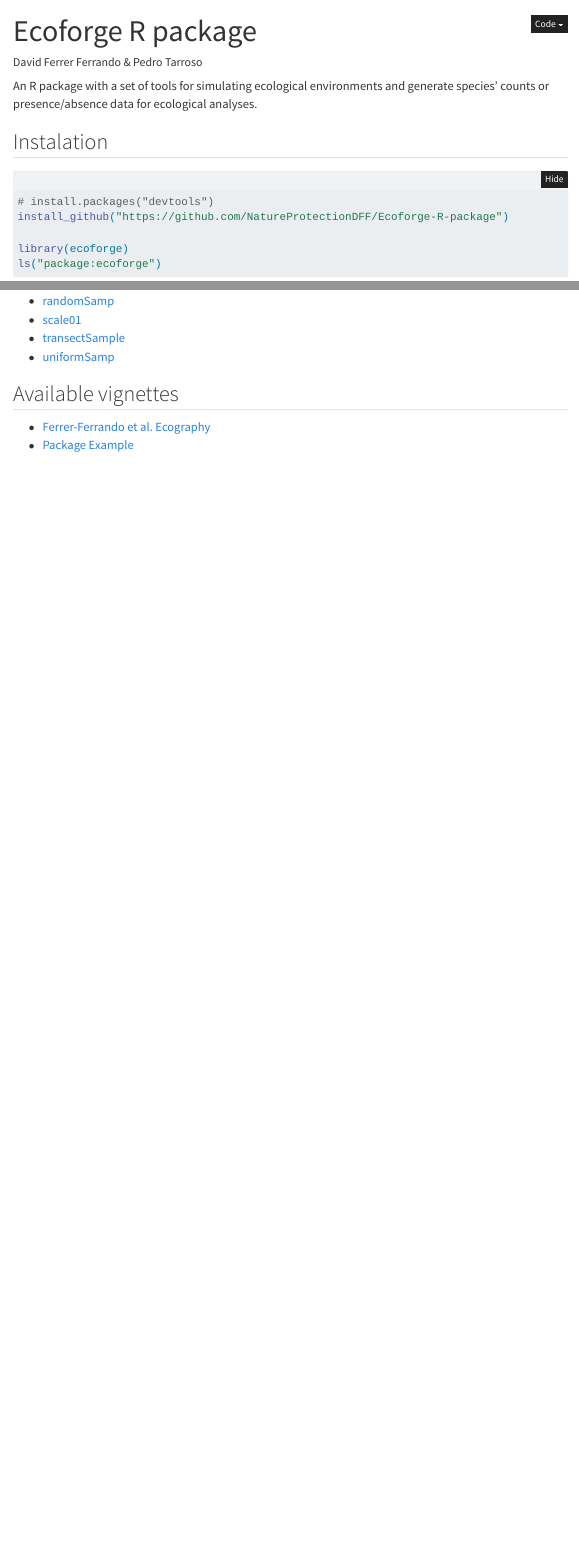
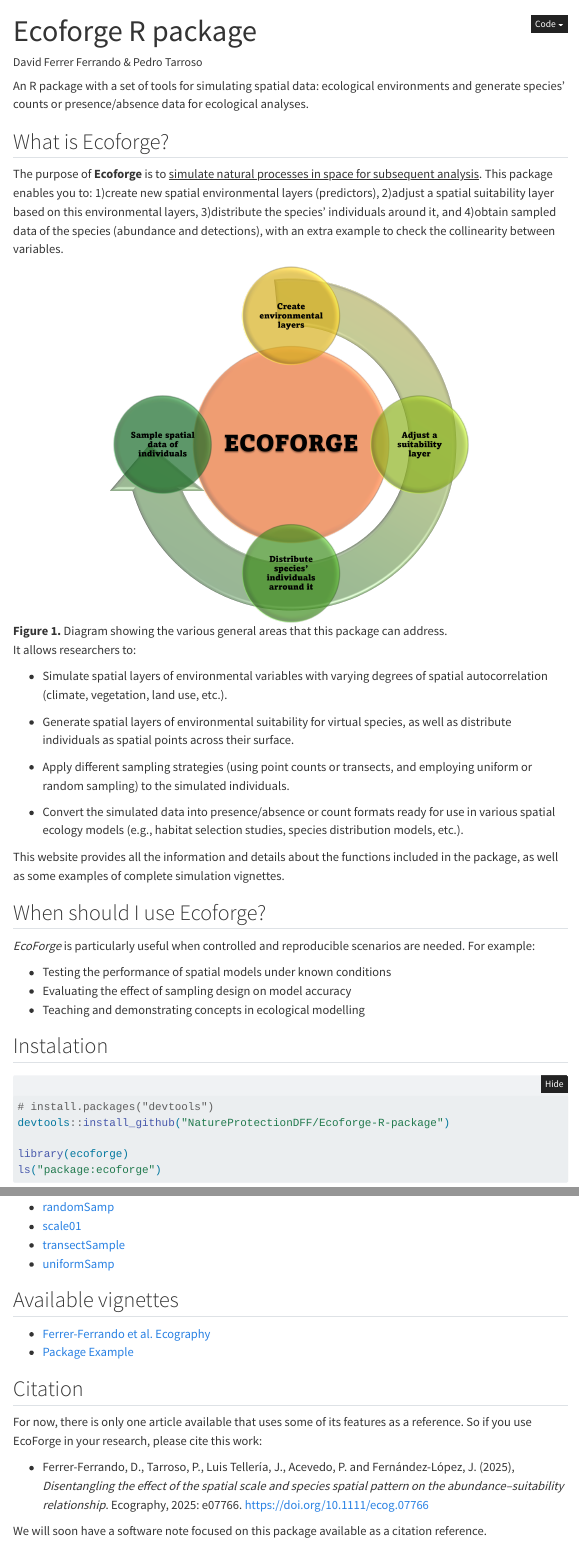
Before and after one commit to NatureProtectionDFF/Ecoforge-R-package, a Quarto document (index.qmd): the page in a window 1100 px wide, from its top, and a second part further down, joined at a grey line. Rendered offline with R 4.5, knitr and Pandoc in place of Quarto, with nearby package versions; folded parts are opened; menus at the side of the page are left out.

Commit message:
Update website

````diff
--- a/_quarto.yml
+++ b/_quarto.yml
@@ -42,7 +42,7 @@ website:
     collapse-level: 1
     contents:
       - href: index.qmd
-        text: Schedule
+        text: Home
       - section: "Functions descriptions"
         contents:
           - href: "reference/abundance2pres.html"
--- a/index.qmd
+++ b/index.qmd
@@ -3,13 +3,39 @@ title: "Ecoforge R package"
 author: "David Ferrer Ferrando & Pedro Tarroso"
 ---
 
-An R package with a set of tools for simulating ecological environments and generate species' counts or presence/absence data for ecological analyses.
+An R package with a set of tools for simulating spatial data: ecological environments and generate species' counts or presence/absence data for ecological analyses.
+
+## What is Ecoforge?
+
+The purpose of **Ecoforge** is to [simulate natural processes in space for subsequent analysis]{.underline}. This package enables you to: 1)create new spatial environmental layers (predictors), 2)adjust a spatial suitability layer based on this environmental layers, 3)distribute the species' individuals around it, and 4)obtain sampled data of the species (abundance and detections), with an extra example to check the collinearity between variables.
+
+![**Figure 1.** Diagram showing the various general areas that this package can address.](images/schedule.png)
+
+It allows researchers to:
+
+-   Simulate spatial layers of environmental variables with varying degrees of spatial autocorrelation (climate, vegetation, land use, etc.).
+
+-   Generate spatial layers of environmental suitability for virtual species, as well as distribute individuals as spatial points across their surface.
+
+-   Apply different sampling strategies (using point counts or transects, and employing uniform or random sampling) to the simulated individuals.
+
+-   Convert the simulated data into presence/absence or count formats ready for use in various spatial ecology models (e.g., habitat selection studies, species distribution models, etc.).
+
+This website provides all the information and details about the functions included in the package, as well as some examples of complete simulation vignettes.
+
+## When should I use Ecoforge?
+
+*EcoForge* is particularly useful when controlled and reproducible scenarios are needed. For example:
+
+-   Testing the performance of spatial models under known conditions
+-   Evaluating the effect of sampling design on model accuracy
+-   Teaching and demonstrating concepts in ecological modelling
 
 ## Instalation
 
 ``` r
 # install.packages("devtools")
-install_github("https://github.com/NatureProtectionDFF/Ecoforge-R-package")
+devtools::install_github("NatureProtectionDFF/Ecoforge-R-package")
 
 library(ecoforge)
 ls("package:ecoforge")
@@ -35,3 +61,11 @@ ls("package:ecoforge")
 
 -   [Ferrer-Ferrando et al. Ecography](vignettes/Ferrer-Ferrando_etal_Ecography/Simulation.vignette.html)
 -   [Package Example](vignettes/Package_Example/QUARTO_ECOFORGE_HTML_PDF.html)
+
+## Citation
+
+For now, there is only one article available that uses some of its features as a reference. So if you use EcoForge in your research, please cite this work:
+
+-   Ferrer-Ferrando, D., Tarroso, P., Luis Tellería, J., Acevedo, P. and Fernández-López, J. (2025), *Disentangling the effect of the spatial scale and species spatial pattern on the abundance–suitability relationship*. Ecography, 2025: e07766. https://doi.org/10.1111/ecog.07766
+
+We will soon have a software note focused on this package available as a citation reference.
````
Also changed, not shown: docs/pkgdown.yml, docs/search.json, images/schedule.png (added), 19 other files.
